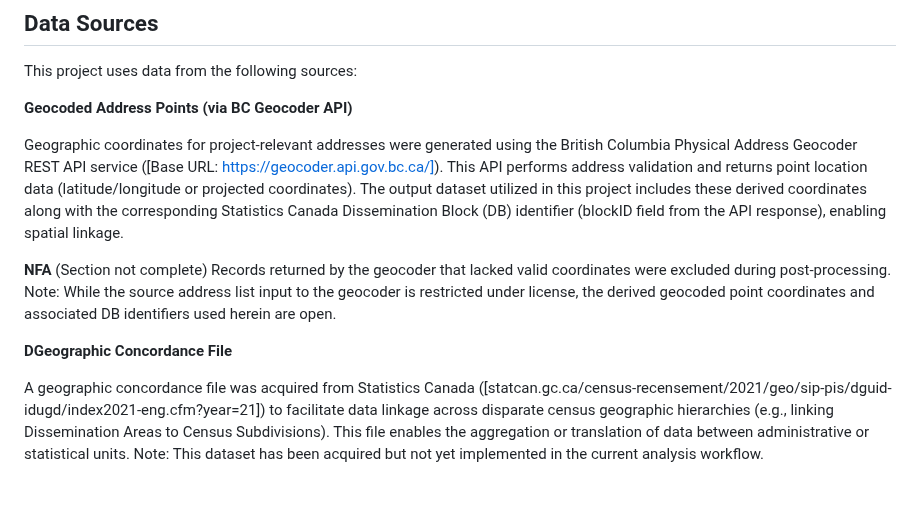
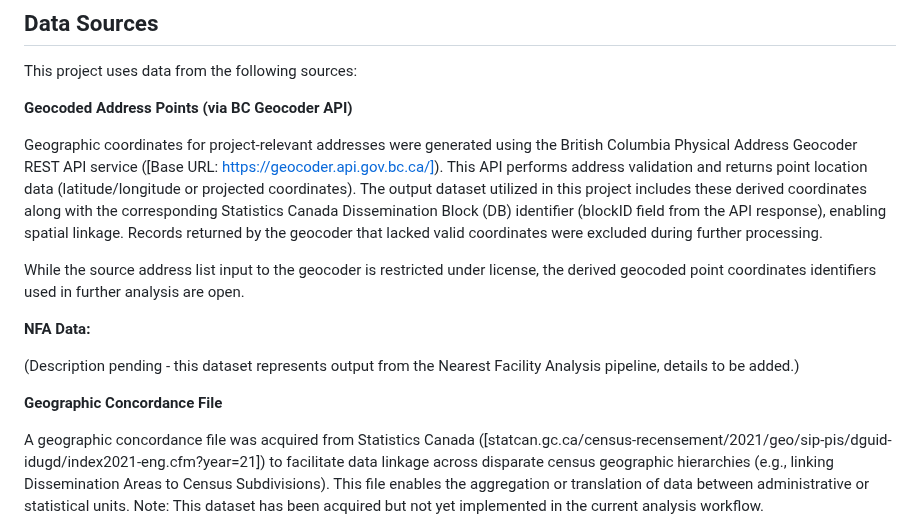
Before and after one commit to bcgov/bcstats-govt-service-locations, a Markdown page: README.md, the part around the change. Drawn GitHub-style; blank space fills up the shorter version.

Commit message:
Clean NFA data source section

```diff
--- a/README.md
+++ b/README.md
@@ -17,14 +17,15 @@ This project uses data from the following sources:
 
 **Geocoded Address Points (via BC Geocoder API)**
 
-Geographic coordinates for project-relevant addresses were generated using the British Columbia Physical Address Geocoder REST API service ([Base URL: https://geocoder.api.gov.bc.ca/]). This API performs address validation and returns point location data (latitude/longitude or projected coordinates). The output dataset utilized in this project includes these derived coordinates along with the corresponding Statistics Canada Dissemination Block (DB) identifier (blockID field from the API response), enabling spatial linkage.
+Geographic coordinates for project-relevant addresses were generated using the British Columbia Physical Address Geocoder REST API service ([Base URL: https://geocoder.api.gov.bc.ca/]). This API performs address validation and returns point location data (latitude/longitude or projected coordinates). The output dataset utilized in this project includes these derived coordinates along with the corresponding Statistics Canada Dissemination Block (DB) identifier (blockID field from the API response), enabling spatial linkage. Records returned by the geocoder that lacked valid coordinates were excluded during further processing.
 
-**NFA**
-(Section not complete)
-Records returned by the geocoder that lacked valid coordinates were excluded during post-processing.
-Note: While the source address list input to the geocoder is restricted under license, the derived geocoded point coordinates and associated DB identifiers used herein are open.
+While the source address list input to the geocoder is restricted under license, the derived geocoded point coordinates identifiers used in further analysis are open.
 
-**DGeographic Concordance File**
+**NFA Data:**
+
+(Description pending - this dataset represents output from the Nearest Facility Analysis pipeline, details to be added.)
+
+**Geographic Concordance File**
 
 A geographic concordance file was acquired from Statistics Canada ([statcan.gc.ca/census-recensement/2021/geo/sip-pis/dguid-idugd/index2021-eng.cfm?year=21]) to facilitate data linkage across disparate census geographic hierarchies (e.g., linking Dissemination Areas to Census Subdivisions). This file enables the aggregation or translation of data between administrative or statistical units. Note: This dataset has been acquired but not yet implemented in the current analysis workflow.
 
```
